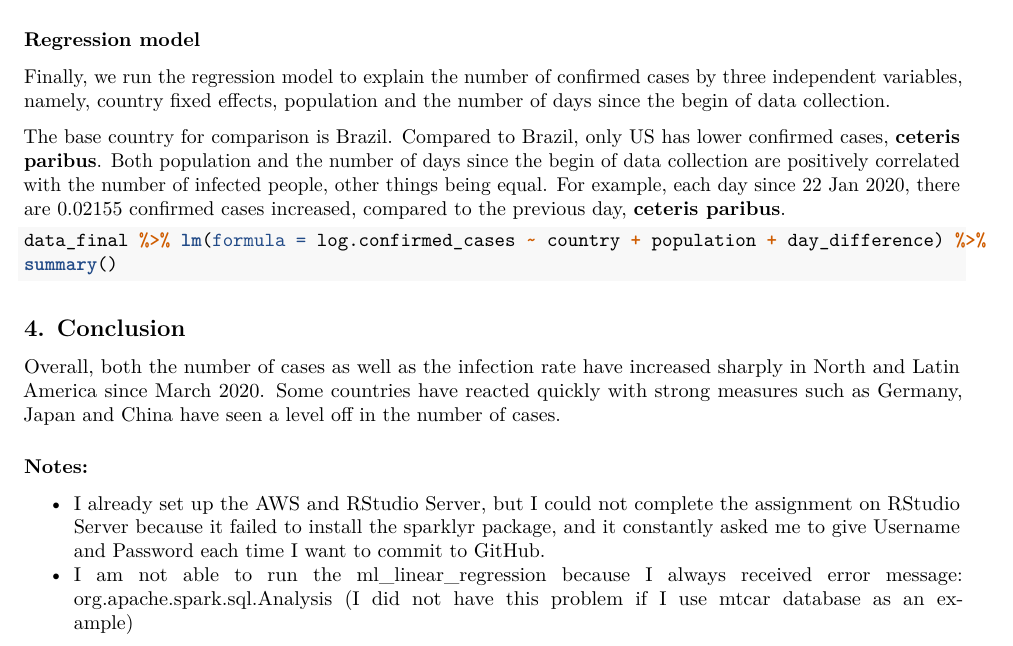
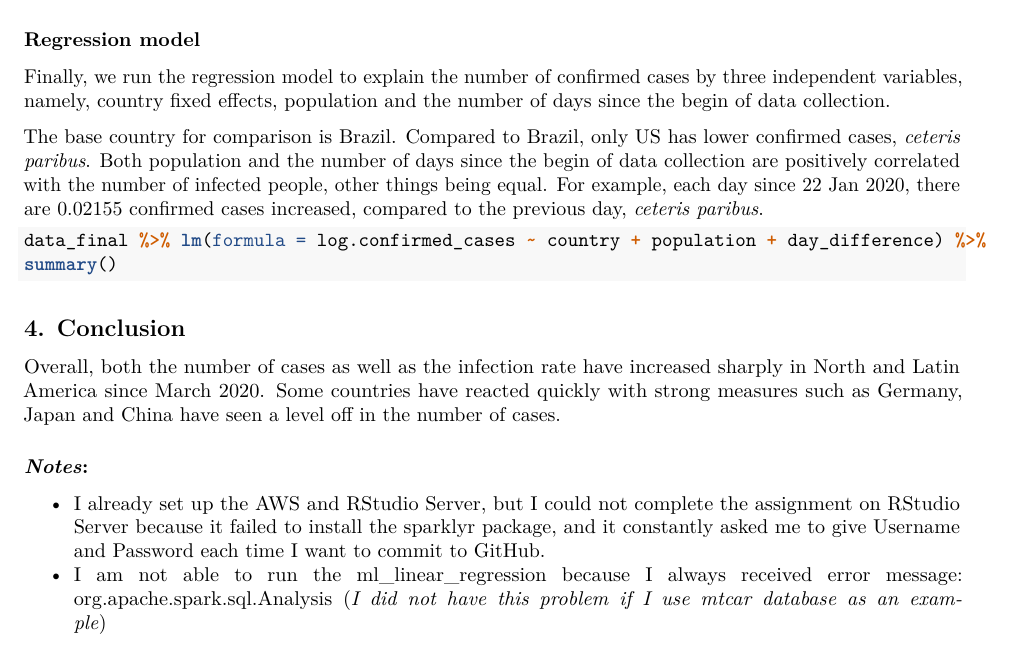
Before and after one commit to huylequangmsi/Assignment-3, an R Markdown document (Analysis.Rmd): part of page 4 of 4, cut so that both start at the same text. Rendered offline with R 4.5, knitr and Pandoc, then LaTeX, with nearby package versions; the code chunks are not run, so their results and figures are left out.

Commit message:
Add README text

````diff
--- a/Analysis.Rmd
+++ b/Analysis.Rmd
@@ -174,7 +174,7 @@ ggplot(aes(x = date, y = infection_rate),
 
 Finally, we run the regression model to explain the number of confirmed cases by three independent variables, namely, country fixed effects, population and the number of days since the begin of data collection.
 
-The base country for comparison is Brazil. Compared to Brazil, only US has lower confirmed cases, **ceteris paribus**. Both population and the number of days since the begin of data collection are positively correlated with the number of infected people, other things being equal. For example, each day since 22 Jan 2020, there are 0.02155 confirmed cases increased, compared to the previous day, **ceteris paribus**.
+The base country for comparison is Brazil. Compared to Brazil, only US has lower confirmed cases, *ceteris paribus*. Both population and the number of days since the begin of data collection are positively correlated with the number of infected people, other things being equal. For example, each day since 22 Jan 2020, there are 0.02155 confirmed cases increased, compared to the previous day, *ceteris paribus*.
 
 
 ```{r}
@@ -191,7 +191,7 @@ summary()
 Overall, both the number of cases as well as the infection rate have increased sharply in North and Latin America since March 2020. Some countries have reacted quickly with strong measures such as Germany, Japan and China have seen a level off in the number of cases.
 
 
-### Notes:
+### *Notes*:
 
 - I already set up the AWS and RStudio Server, but I could not complete the assignment on RStudio Server because it failed to install the sparklyr package, and it constantly asked me to give Username and Password each time I want to commit to GitHub.
-- I am not able to run the ml_linear_regression because I always received error message: org.apache.spark.sql.Analysis (I did not have this problem if I use mtcar database as an example)
+- I am not able to run the ml_linear_regression because I always received error message: org.apache.spark.sql.Analysis (*I did not have this problem if I use mtcar database as an example*)
````
Also changed, not shown: Analysis.pdf, README.md.
